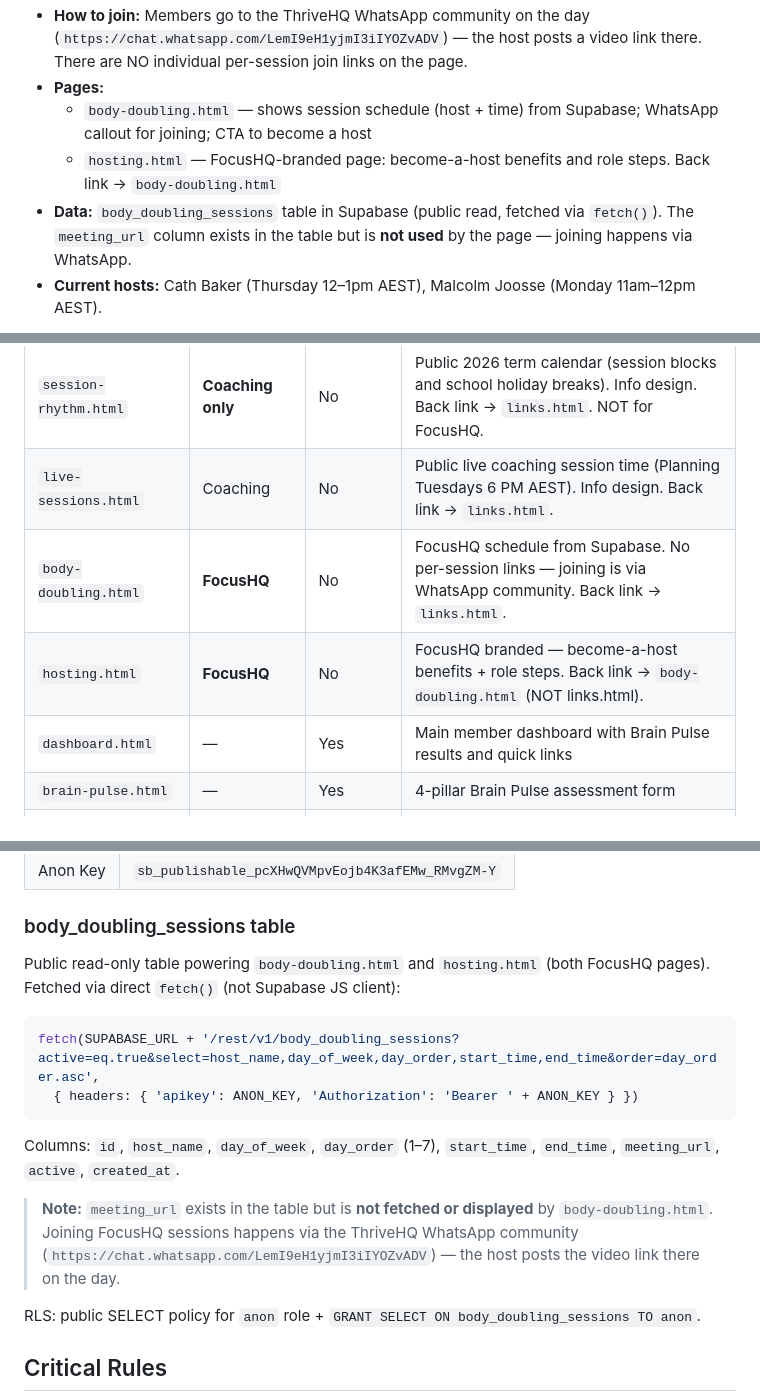
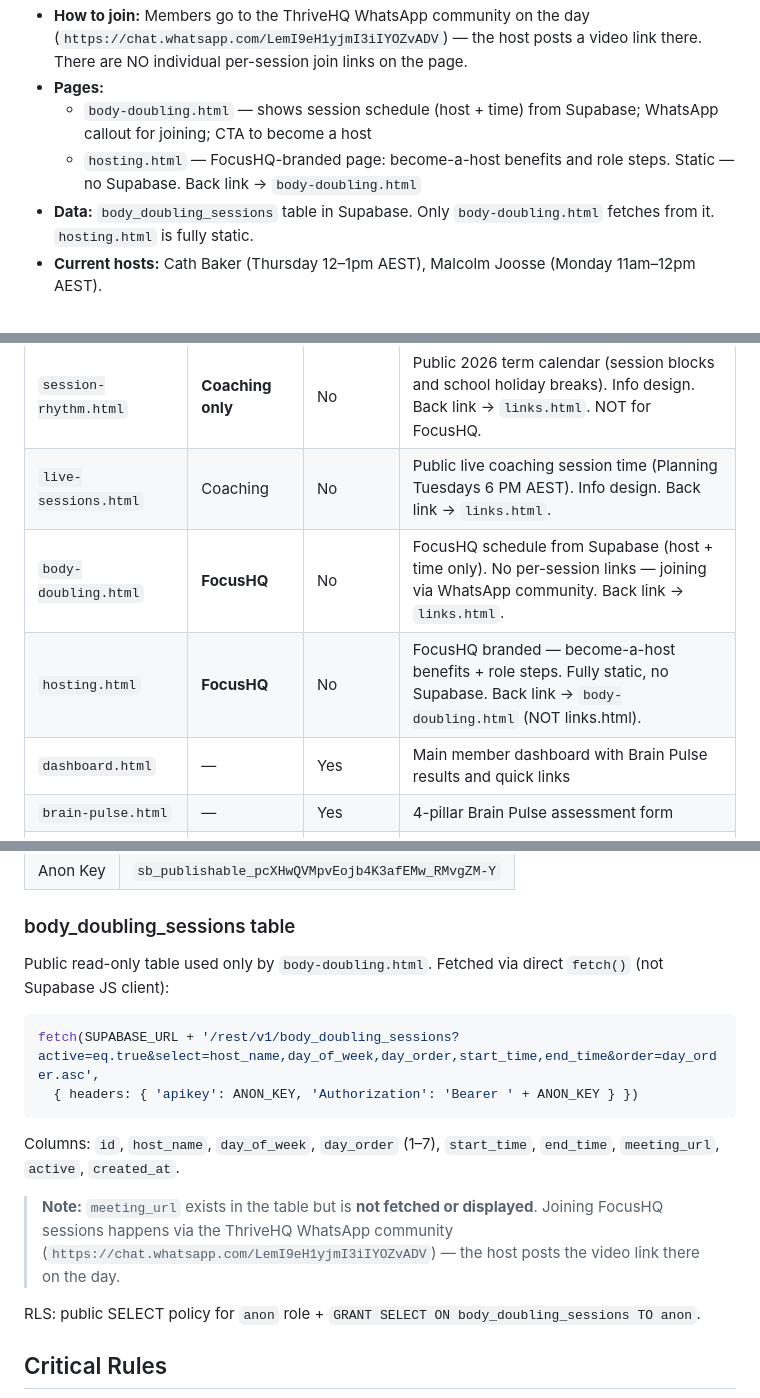
Before and after one commit to cathcoach4u/coach4Uapp-thrivehq, a Markdown page: CLAUDE.md, 3 parts joined by grey strips. GitHub-like rendering.

Commit message:
docs: fix stale hosting.html Supabase reference in body_doubling_sessions section

````diff
--- a/CLAUDE.md
+++ b/CLAUDE.md
@@ -31,8 +31,8 @@ ThriveHQ serves two completely separate programmes. Keep pages, terminology, dat
 - **How to join:** Members go to the ThriveHQ WhatsApp community on the day (`https://chat.whatsapp.com/LemI9eH1yjmI3iIYOZvADV`) — the host posts a video link there. There are NO individual per-session join links on the page.
 - **Pages:**
   - `body-doubling.html` — shows session schedule (host + time) from Supabase; WhatsApp callout for joining; CTA to become a host
-  - `hosting.html` — FocusHQ-branded page: become-a-host benefits and role steps. Back link → `body-doubling.html`
-- **Data:** `body_doubling_sessions` table in Supabase (public read, fetched via `fetch()`). The `meeting_url` column exists in the table but is **not used** by the page — joining happens via WhatsApp.
+  - `hosting.html` — FocusHQ-branded page: become-a-host benefits and role steps. Static — no Supabase. Back link → `body-doubling.html`
+- **Data:** `body_doubling_sessions` table in Supabase. Only `body-doubling.html` fetches from it. `hosting.html` is fully static.
 - **Current hosts:** Cath Baker (Thursday 12–1pm AEST), Malcolm Joosse (Monday 11am–12pm AEST).
 
 > **Critical distinction:** `session-rhythm.html` belongs to the Weekly Coaching Programme ONLY.
@@ -53,8 +53,8 @@ ThriveHQ serves two completely separate programmes. Keep pages, terminology, dat
 | `weekly-coaching-flow.html` | Coaching | No | Public weekly coaching flow (Planning Tuesday, Focus Thursday). Info design. Back link → `links.html`. |
 | `session-rhythm.html` | **Coaching only** | No | Public 2026 term calendar (session blocks and school holiday breaks). Info design. Back link → `links.html`. NOT for FocusHQ. |
 | `live-sessions.html` | Coaching | No | Public live coaching session time (Planning Tuesdays 6 PM AEST). Info design. Back link → `links.html`. |
-| `body-doubling.html` | **FocusHQ** | No | FocusHQ schedule from Supabase. No per-session links — joining is via WhatsApp community. Back link → `links.html`. |
-| `hosting.html` | **FocusHQ** | No | FocusHQ branded — become-a-host benefits + role steps. Back link → `body-doubling.html` (NOT links.html). |
+| `body-doubling.html` | **FocusHQ** | No | FocusHQ schedule from Supabase (host + time only). No per-session links — joining via WhatsApp community. Back link → `links.html`. |
+| `hosting.html` | **FocusHQ** | No | FocusHQ branded — become-a-host benefits + role steps. Fully static, no Supabase. Back link → `body-doubling.html` (NOT links.html). |
 | `dashboard.html` | — | Yes | Main member dashboard with Brain Pulse results and quick links |
 | `brain-pulse.html` | — | Yes | 4-pillar Brain Pulse assessment form |
 | `brain-pulse-detail.html` | — | Yes | Per-pillar coaching focus detail |
@@ -254,7 +254,7 @@ Strengths-Based Coaching and Counselling | <a href="https://coach4u.com.au">coac
 
 ### body_doubling_sessions table
 
-Public read-only table powering `body-doubling.html` and `hosting.html` (both FocusHQ pages). Fetched via direct `fetch()` (not Supabase JS client):
+Public read-only table used only by `body-doubling.html`. Fetched via direct `fetch()` (not Supabase JS client):
 
 ```javascript
 fetch(SUPABASE_URL + '/rest/v1/body_doubling_sessions?active=eq.true&select=host_name,day_of_week,day_order,start_time,end_time&order=day_order.asc',
@@ -263,7 +263,7 @@ fetch(SUPABASE_URL + '/rest/v1/body_doubling_sessions?active=eq.true&select=host
 
 Columns: `id`, `host_name`, `day_of_week`, `day_order` (1–7), `start_time`, `end_time`, `meeting_url`, `active`, `created_at`.
 
-> **Note:** `meeting_url` exists in the table but is **not fetched or displayed** by `body-doubling.html`. Joining FocusHQ sessions happens via the ThriveHQ WhatsApp community (`https://chat.whatsapp.com/LemI9eH1yjmI3iIYOZvADV`) — the host posts the video link there on the day.
+> **Note:** `meeting_url` exists in the table but is **not fetched or displayed**. Joining FocusHQ sessions happens via the ThriveHQ WhatsApp community (`https://chat.whatsapp.com/LemI9eH1yjmI3iIYOZvADV`) — the host posts the video link there on the day.
 
 RLS: public SELECT policy for `anon` role + `GRANT SELECT ON body_doubling_sessions TO anon`.
 
````
Also changed, not shown: other parts of CLAUDE.md (+1 -1 lines).
